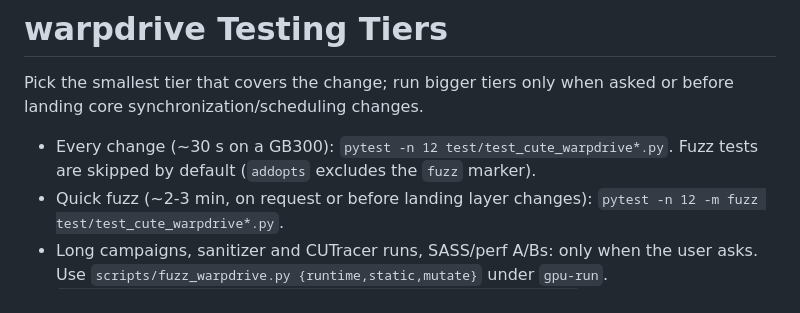
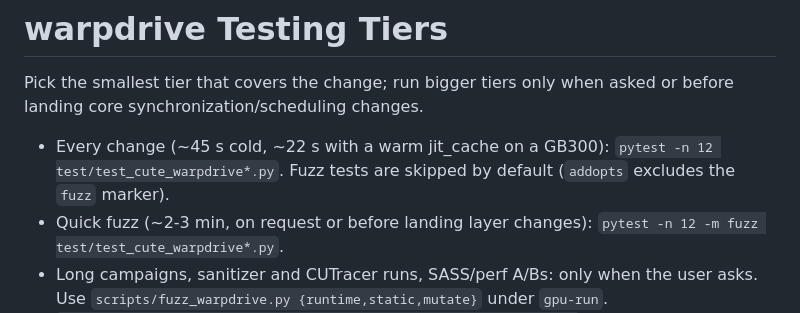
Before and after one commit to drisspg/transformer_nuggets, a Markdown page: AGENTS.md, the part around the change. GitHub-like rendering.

Commit message:
docs: cold and warm fast-tier times with the compile cache

```diff
--- a/AGENTS.md
+++ b/AGENTS.md
@@ -70,8 +70,9 @@ The disk cache is `$TRANSFORMER_NUGGETS_CUTE_CACHE_DIR`, default
 Pick the smallest tier that covers the change; run bigger tiers only when asked or before
 landing core synchronization/scheduling changes.
 
-- Every change (~30 s on a GB300): `pytest -n 12 test/test_cute_warpdrive*.py`. Fuzz tests are
-  skipped by default (`addopts` excludes the `fuzz` marker).
+- Every change (~45 s cold, ~22 s with a warm jit_cache on a GB300):
+  `pytest -n 12 test/test_cute_warpdrive*.py`. Fuzz tests are skipped by default (`addopts`
+  excludes the `fuzz` marker).
 - Quick fuzz (~2-3 min, on request or before landing layer changes):
   `pytest -n 12 -m fuzz test/test_cute_warpdrive*.py`.
 - Long campaigns, sanitizer and CUTracer runs, SASS/perf A/Bs: only when the user asks.
```
Also changed, not shown: 1 other file.
